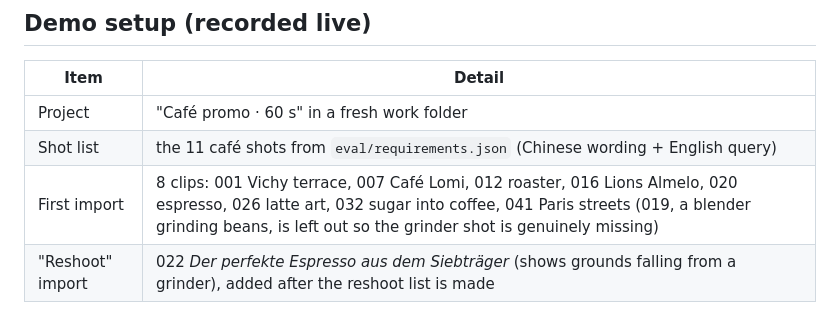
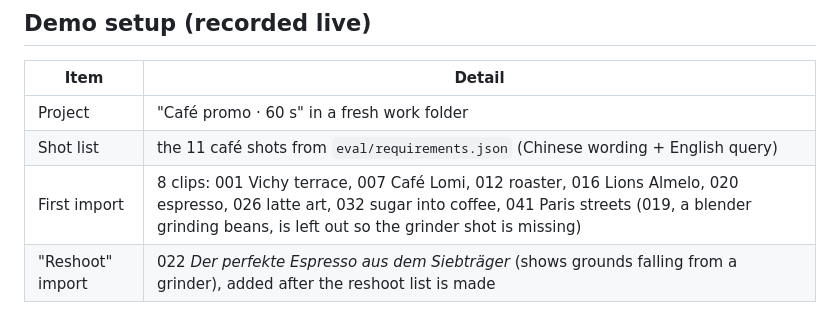
Before and after one commit to yu9bryan/scenegap-edge, a Markdown page: docs/video/VIDEO_SCRIPT.md, the part around the change. Rendered like a GitHub page.

Commit message:
Docs: avoid-ai-writing detector pass (drop 'genuinely', label em dashes); deck, narration and site scan clean
Co-Authored-By: Claude Opus 5.5 <noreply@anthropic.com>

```diff
--- a/docs/video/VIDEO_SCRIPT.md
+++ b/docs/video/VIDEO_SCRIPT.md
@@ -15,7 +15,7 @@
 |---|---|
 | Project | "Café promo · 60 s" in a fresh work folder |
 | Shot list | the 11 café shots from `eval/requirements.json` (Chinese wording + English query) |
-| First import | 8 clips: 001 Vichy terrace, 007 Café Lomi, 012 roaster, 016 Lions Almelo, 020 espresso, 026 latte art, 032 sugar into coffee, 041 Paris streets (019, a blender grinding beans, is left out so the grinder shot is genuinely missing) |
+| First import | 8 clips: 001 Vichy terrace, 007 Café Lomi, 012 roaster, 016 Lions Almelo, 020 espresso, 026 latte art, 032 sugar into coffee, 041 Paris streets (019, a blender grinding beans, is left out so the grinder shot is missing) |
 | "Reshoot" import | 022 *Der perfekte Espresso aus dem Siebträger* (shows grounds falling from a grinder), added after the reshoot list is made |
 
 ## Shot list, narration and captions
```
Also changed, not shown: docs/ui_preview/design_notes.md (+6 -6 lines).
